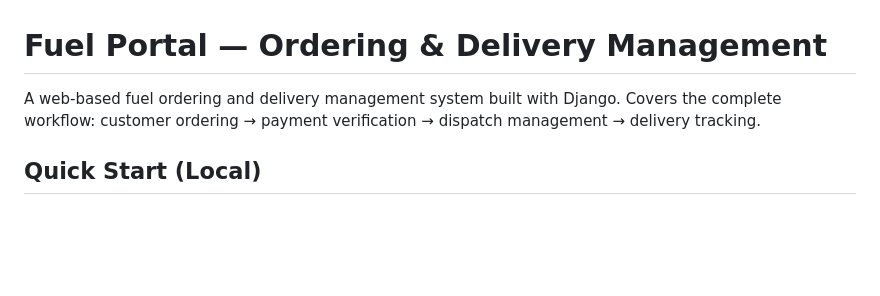
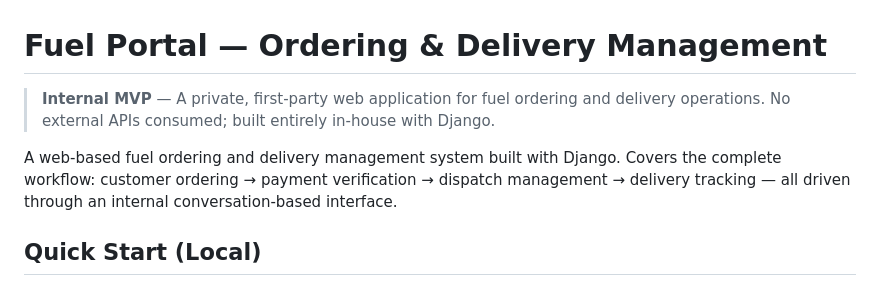
Before and after one commit to WinefredoSailes/ordering-web-django, a Markdown page: README.md, the part around one of its changes. Drawn GitHub-style; blank space fills up the shorter version.

```diff
--- a/README.md
+++ b/README.md
@@ -1,6 +1,8 @@
 # Fuel Portal — Ordering & Delivery Management
 
-A web-based fuel ordering and delivery management system built with Django. Covers the complete workflow: customer ordering → payment verification → dispatch management → delivery tracking.
+> **Internal MVP** — A private, first-party web application for fuel ordering and delivery operations. No external APIs consumed; built entirely in-house with Django.
+
+A web-based fuel ordering and delivery management system built with Django. Covers the complete workflow: customer ordering → payment verification → dispatch management → delivery tracking — all driven through an internal conversation-based interface.
 
 ## Quick Start (Local)
 
```
Also changed, not shown: other parts of README.md (+24 -6 lines).
